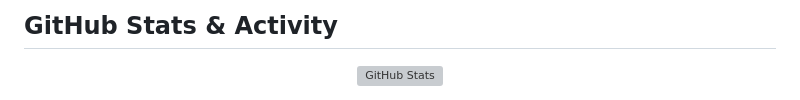
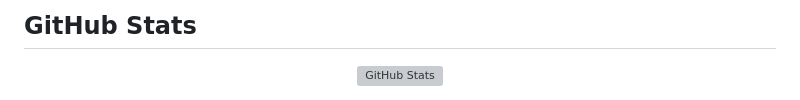
Before and after one commit to HarishDevLab/HarishDevLab, a Markdown page: README.md, the part around one of its changes. Rendered like a GitHub page; grey boxes are pictures that could not be loaded.

Commit message:
Update README.md
Updated GitHub stats section and added contribution snake image.

```diff
--- a/README.md
+++ b/README.md
@@ -33,7 +33,7 @@ I'm a **Linux Enthusiast** and passionate developer who loves exploring the dept
 ---
 -->
 
-## GitHub Stats & Activity
+## GitHub Stats
 
 <p align="center">
   <a href="https://git.io/awesome-stats-card">
```
Also changed, not shown: other parts of README.md (+18 -2 lines).
